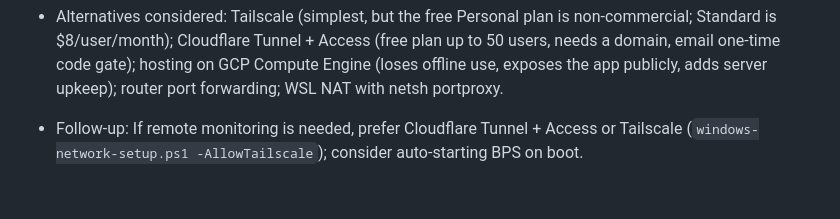
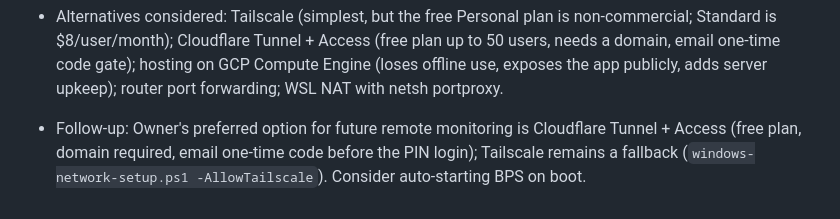
Before and after one commit to gkate78/bps, a Markdown page: docs/DECISIONS.md, the part around the change. Rendered like a GitHub page.

Commit message:
Record Cloudflare Tunnel + Access as the preferred future remote-access option.
Co-Authored-By: Claude Opus 5.5 <noreply@anthropic.com>

```diff
--- a/docs/DECISIONS.md
+++ b/docs/DECISIONS.md
@@ -349,4 +349,4 @@ Track meaningful technical and product decisions so future changes stay consiste
 - Decision: Serve the shop from one computer: `run_local.sh lan` binds 0.0.0.0 (default stays 127.0.0.1); Windows setup uses WSL mirrored networking and allows TCP 8000 only on Private networks from private LAN ranges. Remote access from outside the shop is on hold: keep the local app plus the existing online deployment.
 - Why: Encoders and the admin need separate computers in the shop; a 4-digit PIN login over plain HTTP must not face the public internet.
 - Alternatives considered: Tailscale (simplest, but the free Personal plan is non-commercial; Standard is $8/user/month); Cloudflare Tunnel + Access (free plan up to 50 users, needs a domain, email one-time code gate); hosting on GCP Compute Engine (loses offline use, exposes the app publicly, adds server upkeep); router port forwarding; WSL NAT with netsh portproxy.
-- Follow-up: If remote monitoring is needed, prefer Cloudflare Tunnel + Access or Tailscale (`windows-network-setup.ps1 -AllowTailscale`); consider auto-starting BPS on boot.
+- Follow-up: Owner's preferred option for future remote monitoring is Cloudflare Tunnel + Access (free plan, domain required, email one-time code before the PIN login); Tailscale remains a fallback (`windows-network-setup.ps1 -AllowTailscale`). Consider auto-starting BPS on boot.
```
Also changed, not shown: docs/BACKLOG.md (+1 -1 lines).
